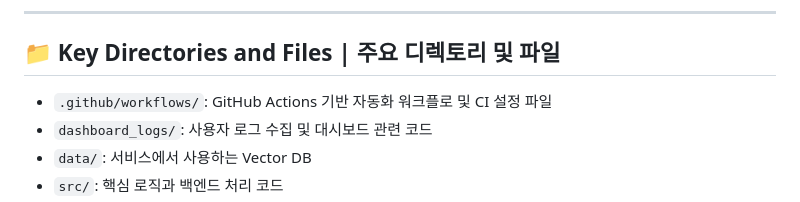
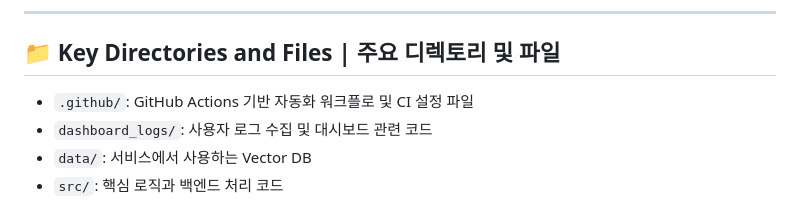
Before and after one commit to ksy1022/zzongAI_song, a Markdown page: README.md, the part around the change. Drawn GitHub-style.

```diff
--- a/README.md
+++ b/README.md
@@ -45,7 +45,7 @@
 
 ## 📁 Key Directories and Files | 주요 디렉토리 및 파일
 
-- `.github/workflows/`: GitHub Actions 기반 자동화 워크플로 및 CI 설정 파일
+- `.github/`: GitHub Actions 기반 자동화 워크플로 및 CI 설정 파일
 - `dashboard_logs/`: 사용자 로그 수집 및 대시보드 관련 코드
 - `data/`: 서비스에서 사용하는 Vector DB
 - `src/`: 핵심 로직과 백엔드 처리 코드
```
